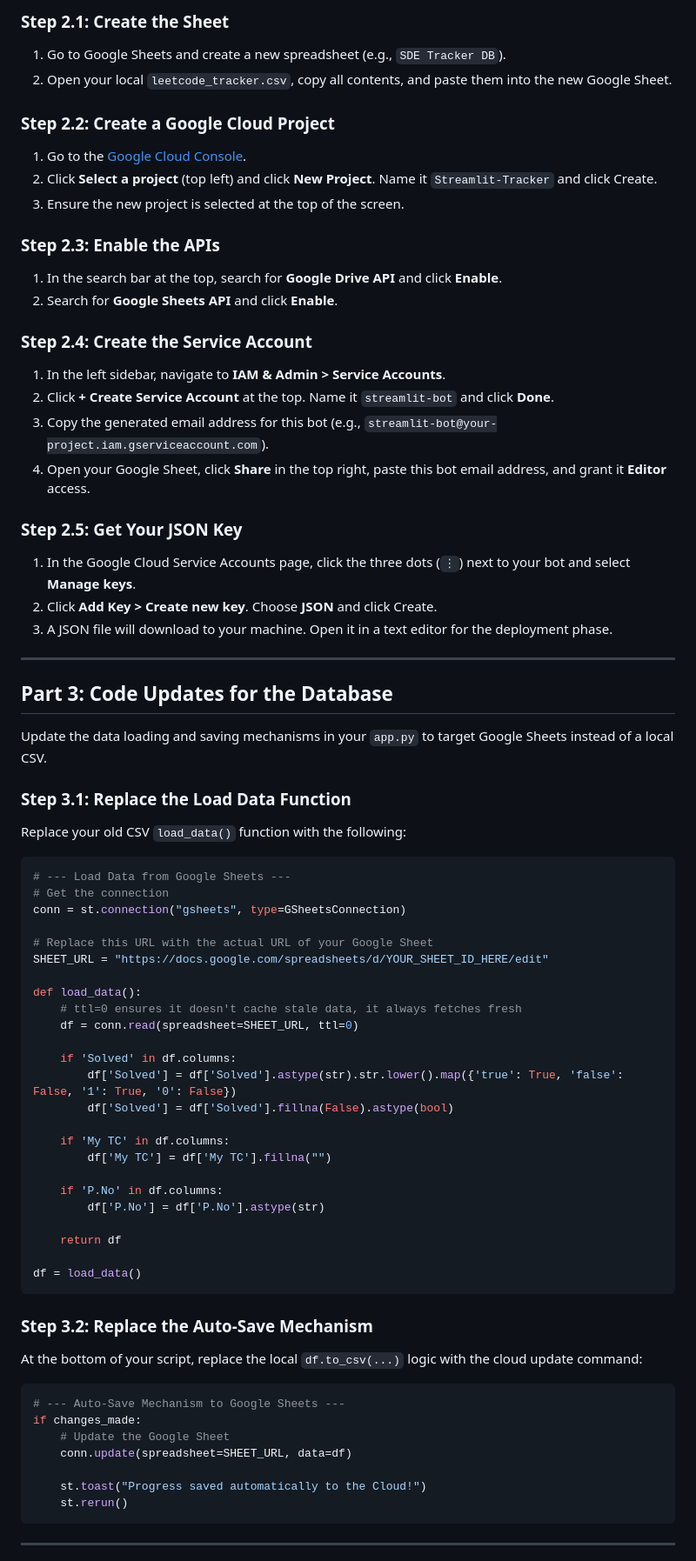
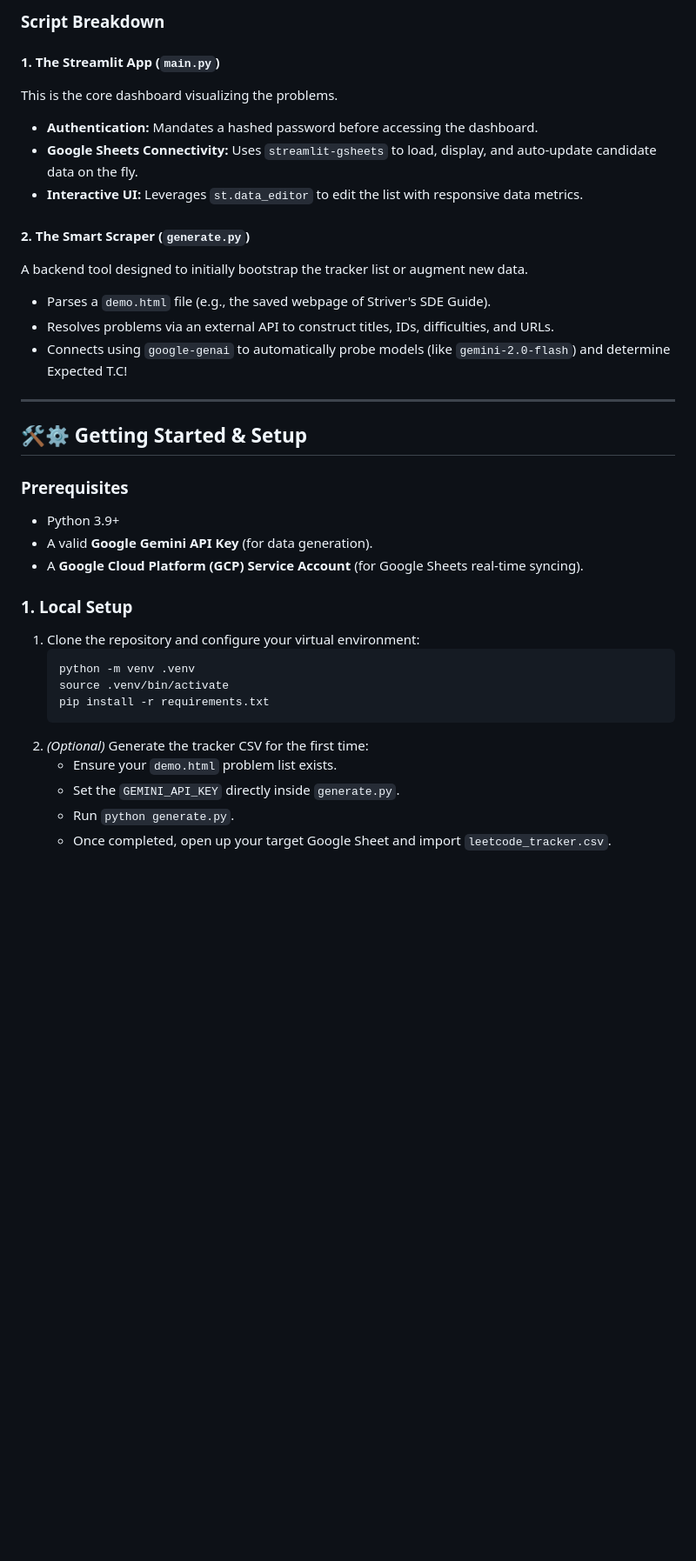
Before and after one commit to KevinImmauel/LC, a Markdown page: README.md, the part around one of its changes. Shown at 87% size. Drawn GitHub-style; blank space fills up the shorter version.

````diff
--- a/README.md
+++ b/README.md
@@ -124,76 +27,37 @@ To prevent data loss during ephemeral server restarts on cloud hosting platforms
 
-### Step 2.1: Create the Sheet
-1. Go to Google Sheets and create a new spreadsheet (e.g., `SDE Tracker DB`).
-2. Open your local `leetcode_tracker.csv`, copy all contents, and paste them into the new Google Sheet.
+### Script Breakdown
 
-### Step 2.2: Create a Google Cloud Project
-1. Go to the [Google Cloud Console](https://console.cloud.google.com/).
-2. Click **Select a project** (top left) and click **New Project**. Name it `Streamlit-Tracker` and click Create.
-3. Ensure the new project is selected at the top of the screen.
+#### 1. The Streamlit App (`main.py`)
+This is the core dashboard visualizing the problems.
+* **Authentication:** Mandates a hashed password before accessing the dashboard.
+* **Google Sheets Connectivity:** Uses `streamlit-gsheets` to load, display, and auto-update candidate data on the fly.
+* **Interactive UI:** Leverages `st.data_editor` to edit the list with responsive data metrics.
 
-### Step 2.3: Enable the APIs
-1. In the search bar at the top, search for **Google Drive API** and click **Enable**.
-2. Search for **Google Sheets API** and click **Enable**.
-
-### Step 2.4: Create the Service Account
-1. In the left sidebar, navigate to **IAM & Admin > Service Accounts**.
-2. Click **+ Create Service Account** at the top. Name it `streamlit-bot` and click **Done**.
-3. Copy the generated email address for this bot (e.g., `streamlit-bot@your-project.iam.gserviceaccount.com`).
-4. Open your Google Sheet, click **Share** in the top right, paste this bot email address, and grant it **Editor** access.
-
-### Step 2.5: Get Your JSON Key
-1. In the Google Cloud Service Accounts page, click the three dots (`⋮`) next to your bot and select **Manage keys**.
-2. Click **Add Key > Create new key**. Choose **JSON** and click Create.
-3. A JSON file will download to your machine. Open it in a text editor for the deployment phase.
+#### 2. The Smart Scraper (`generate.py`)
+A backend tool designed to initially bootstrap the tracker list or augment new data.
+* Parses a `demo.html` file (e.g., the saved webpage of Striver's SDE Guide).
+* Resolves problems via an external API to construct titles, IDs, difficulties, and URLs.
+* Connects using `google-genai` to automatically probe models (like `gemini-2.0-flash`) and determine Expected T.C!
 
 ---
 
-## Part 3: Code Updates for the Database
+## 🛠⚙️ Getting Started & Setup
 
-Update the data loading and saving mechanisms in your `app.py` to target Google Sheets instead of a local CSV.
+### Prerequisites
+* Python 3.9+
+* A valid **Google Gemini API Key** (for data generation).
+* A **Google Cloud Platform (GCP) Service Account** (for Google Sheets real-time syncing).
 
-### Step 3.1: Replace the Load Data Function
-Replace your old CSV `load_data()` function with the following:
+### 1. Local Setup
+1. Clone the repository and configure your virtual environment:
+   ```bash
+   python -m venv .venv
+   source .venv/bin/activate
+   pip install -r requirements.txt
+   ```
+2. *(Optional)* Generate the tracker CSV for the first time:
+    - Ensure your `demo.html` problem list exists.
+    - Set the `GEMINI_API_KEY` directly inside `generate.py`.
+    - Run `python generate.py`.
+    - Once completed, open up your target Google Sheet and import `leetcode_tracker.csv`.
 
-```python
-# --- Load Data from Google Sheets ---
-# Get the connection
-conn = st.connection("gsheets", type=GSheetsConnection)
-
-# Replace this URL with the actual URL of your Google Sheet
-SHEET_URL = "https://docs.google.com/spreadsheets/d/YOUR_SHEET_ID_HERE/edit"
-
-def load_data():
-    # ttl=0 ensures it doesn't cache stale data, it always fetches fresh
-    df = conn.read(spreadsheet=SHEET_URL, ttl=0)
-
-    if 'Solved' in df.columns:
-        df['Solved'] = df['Solved'].astype(str).str.lower().map({'true': True, 'false': False, '1': True, '0': False})
-        df['Solved'] = df['Solved'].fillna(False).astype(bool)
-
-    if 'My TC' in df.columns:
-        df['My TC'] = df['My TC'].fillna("")
-
-    if 'P.No' in df.columns:
-        df['P.No'] = df['P.No'].astype(str)
-
-    return df
-
-df = load_data()
-```
-
-### Step 3.2: Replace the Auto-Save Mechanism
-At the bottom of your script, replace the local `df.to_csv(...)` logic with the cloud update command:
-
-```python
-# --- Auto-Save Mechanism to Google Sheets ---
-if changes_made:
-    # Update the Google Sheet
-    conn.update(spreadsheet=SHEET_URL, data=df)
-
-    st.toast("Progress saved automatically to the Cloud!")
-    st.rerun()
-```
-
----
-
````
Also changed, not shown: other parts of README.md (+42 -136 lines).
